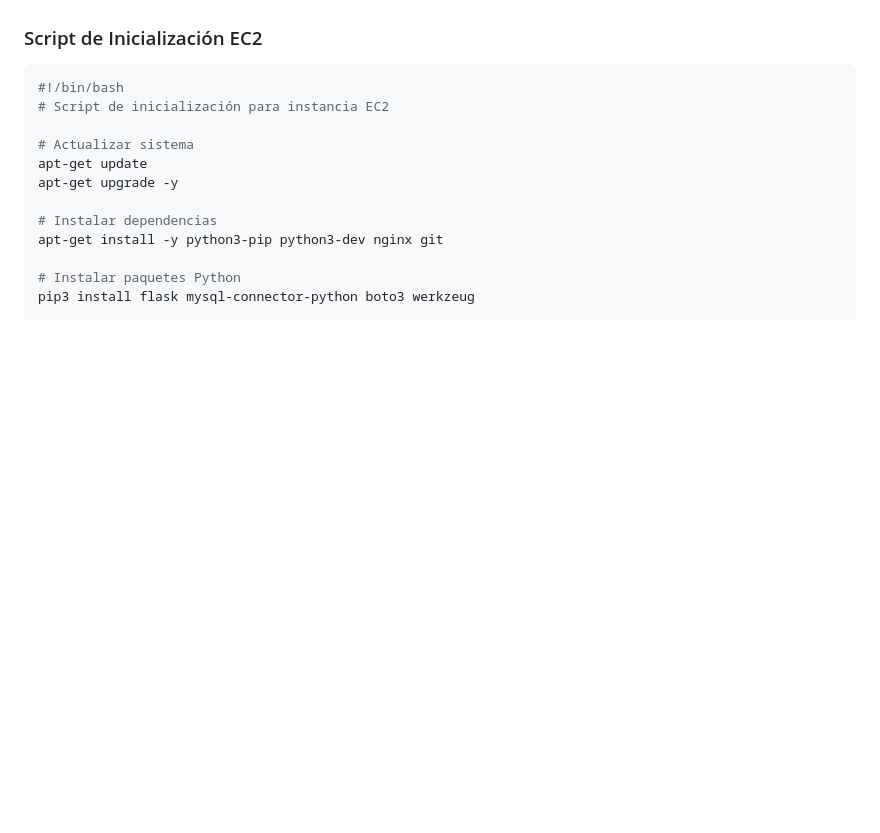
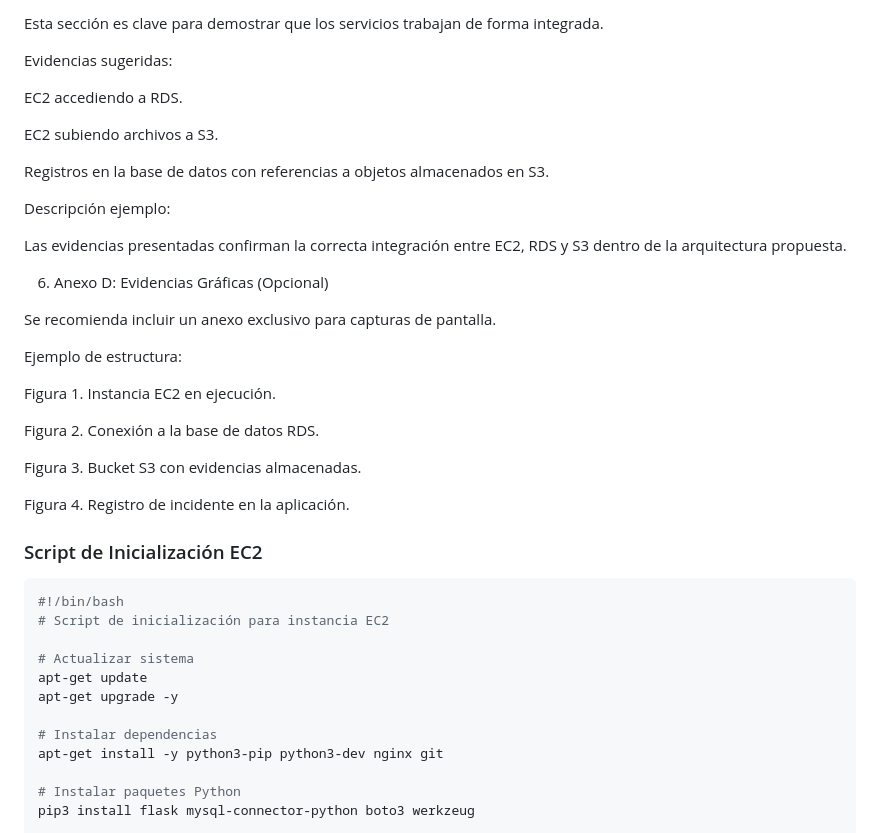
Before and after one commit to manunezc-dotco/CyberIncident, a Markdown page: README.md, the part around one of its changes. GitHub-like rendering; blank space fills up the shorter version.

Commit message:
Add usage evidence section to README
Added a section detailing usage evidence and functionality of the CyberIncident system, including AWS services like EC2, RDS, and S3.

```diff
--- a/README.md
+++ b/README.md
@@ -134,3 +219,30 @@ Tablas principales:
+Esta sección es clave para demostrar que los servicios trabajan de forma integrada.
+
+Evidencias sugeridas:
+
+EC2 accediendo a RDS.
+
+EC2 subiendo archivos a S3.
+
+Registros en la base de datos con referencias a objetos almacenados en S3.
+
+Descripción ejemplo:
+
+Las evidencias presentadas confirman la correcta integración entre EC2, RDS y S3 dentro de la arquitectura propuesta.
+
+6. Anexo D: Evidencias Gráficas (Opcional)
+
+Se recomienda incluir un anexo exclusivo para capturas de pantalla.
+
+Ejemplo de estructura:
+
+Figura 1. Instancia EC2 en ejecución.
+
+Figura 2. Conexión a la base de datos RDS.
+
+Figura 3. Bucket S3 con evidencias almacenadas.
+
+Figura 4. Registro de incidente en la aplicación.
 
 ### Script de Inicialización EC2
 
```
Also changed, not shown: other parts of README.md (+85 -0 lines).
